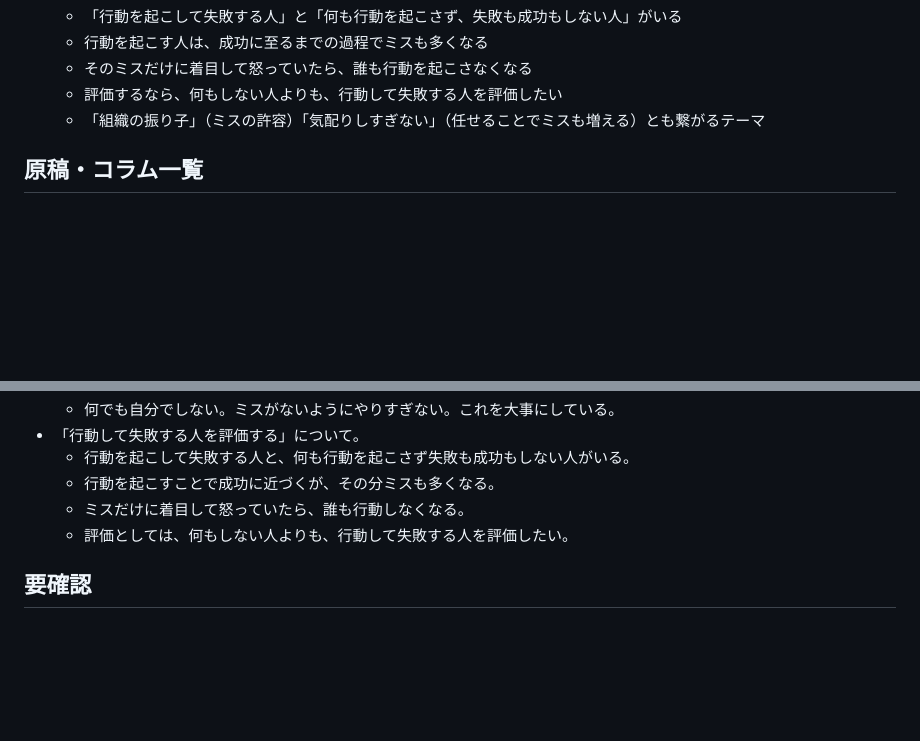
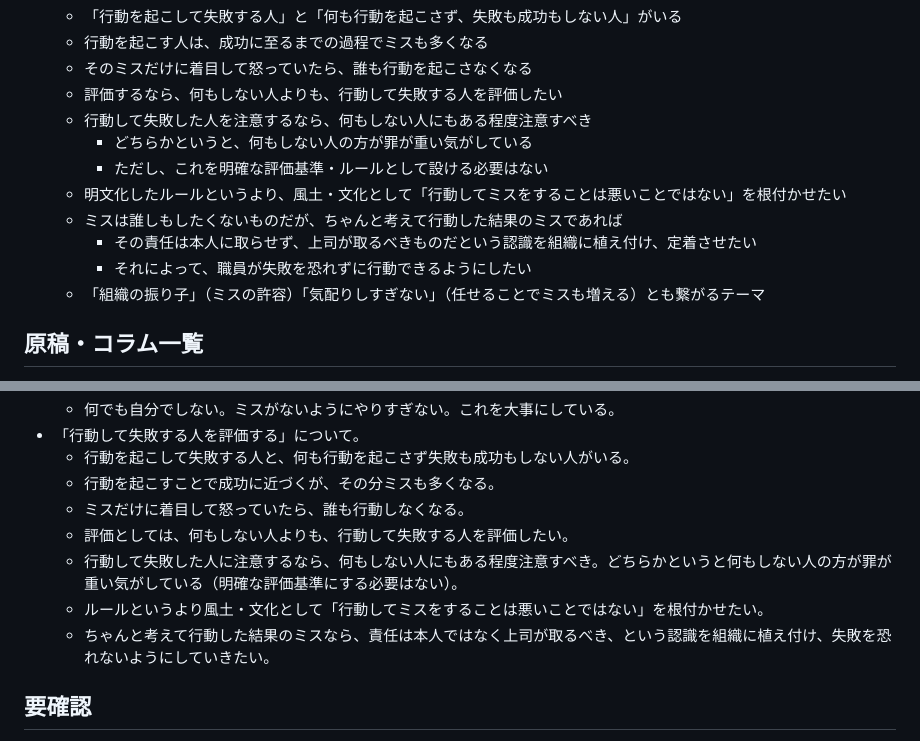
Before and after one commit to wkotknr310ajd-ctrl/tknr1, a Markdown page: notes/business-book-ideas.md, 2 parts joined by grey strips. Rendered like a GitHub page; blank space fills up the shorter version.

Commit message:
「行動して失敗する人を評価する」に責任の所在の話を追記
Co-Authored-By: Claude Sonnet 5 <noreply@anthropic.com>
Claude-Session: https://claude.ai/code/session_01K6DuH83ET3Vq7cHryxug4n

```diff
--- a/notes/business-book-ideas.md
+++ b/notes/business-book-ideas.md
@@ -70,6 +70,13 @@
   - 行動を起こす人は、成功に至るまでの過程でミスも多くなる
   - そのミスだけに着目して怒っていたら、誰も行動を起こさなくなる
   - 評価するなら、何もしない人よりも、行動して失敗する人を評価したい
+  - 行動して失敗した人を注意するなら、何もしない人にもある程度注意すべき
+    - どちらかというと、何もしない人の方が罪が重い気がしている
+    - ただし、これを明確な評価基準・ルールとして設ける必要はない
+  - 明文化したルールというより、風土・文化として「行動してミスをすることは悪いことではない」を根付かせたい
+  - ミスは誰しもしたくないものだが、ちゃんと考えて行動した結果のミスであれば
+    - その責任は本人に取らせず、上司が取るべきものだという認識を組織に植え付け、定着させたい
+    - それによって、職員が失敗を恐れずに行動できるようにしたい
   - 「組織の振り子」（ミスの許容）「気配りしすぎない」（任せることでミスも増える）とも繋がるテーマ
 
 ## 原稿・コラム一覧
@@ -120,6 +127,9 @@
   - 行動を起こすことで成功に近づくが、その分ミスも多くなる。
   - ミスだけに着目して怒っていたら、誰も行動しなくなる。
   - 評価としては、何もしない人よりも、行動して失敗する人を評価したい。
+  - 行動して失敗した人に注意するなら、何もしない人にもある程度注意すべき。どちらかというと何もしない人の方が罪が重い気がしている（明確な評価基準にする必要はない）。
+  - ルールというより風土・文化として「行動してミスをすることは悪いことではない」を根付かせたい。
+  - ちゃんと考えて行動した結果のミスなら、責任は本人ではなく上司が取るべき、という認識を組織に植え付け、失敗を恐れないようにしていきたい。
 
 ## 要確認
 
```
